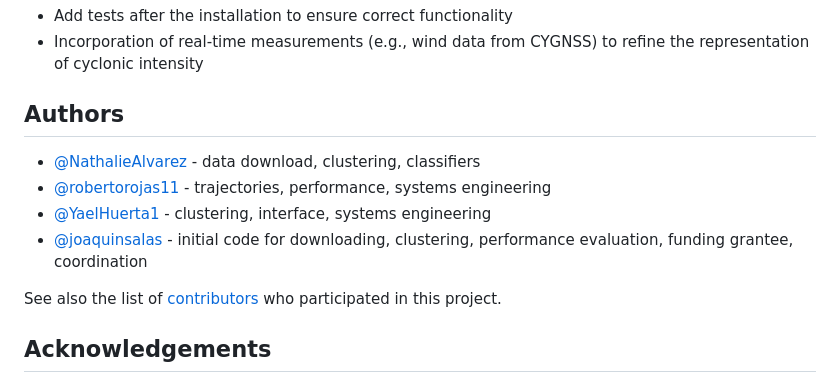
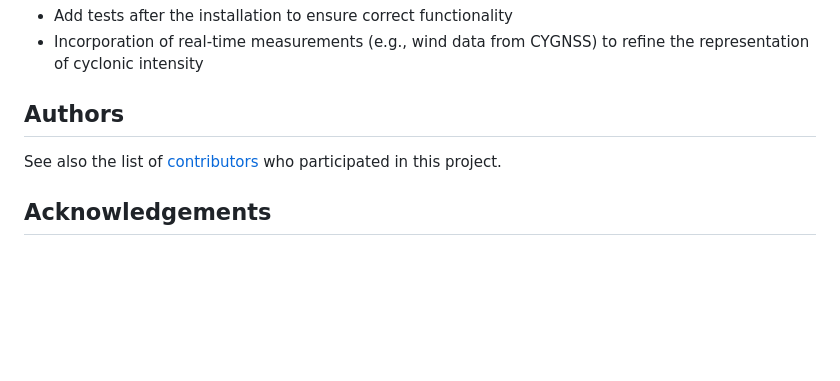
Before and after one commit to joaquinsalas/hurakan, a Markdown page: readme.md, the part around the change. Rendered like a GitHub page; blank space fills up the shorter version.

Commit message:
Remove author contributions section from README
Removed author contributions from the README file.

```diff
--- a/readme.md
+++ b/readme.md
@@ -95,11 +95,6 @@ for mobile-friendly interactive maps
 - Incorporation of real-time measurements (e.g., wind data from CYGNSS) to refine the representation of cyclonic intensity
 
 ## Authors <a name = "authors"></a>
-- [@NathalieAlvarez](https://github.com/NathalieAlvarez) - data download, clustering, classifiers
-- [@robertorojas11](https://github.com/robertorojas11) - trajectories, performance, systems engineering
-- [@YaelHuerta1](https://github.com/YaelHuerta1) - clustering, interface, systems engineering
-- [@joaquinsalas](https://github.com/joaquinsalas) - initial code for downloading, clustering, performance evaluation, funding grantee, coordination
-
 
 See also the list of [contributors](https://github.com/joaquinsalas/hurakan/blob/main/acknowledgments/acknowledgments.md) who participated in this project.
 
```
